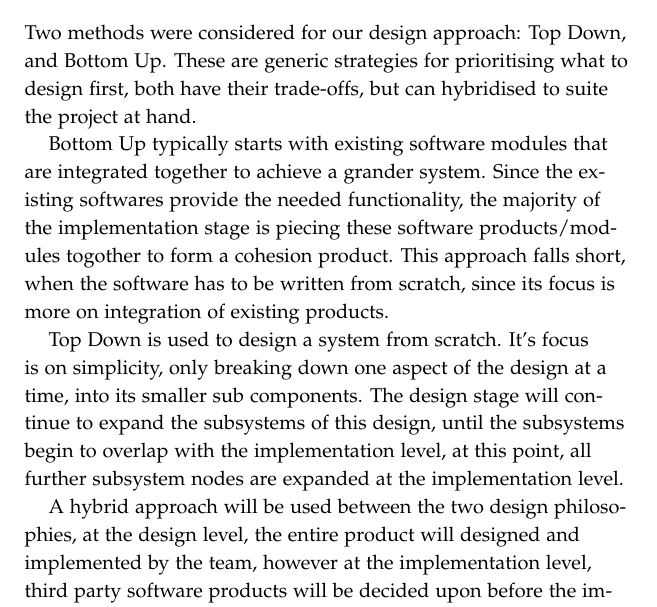
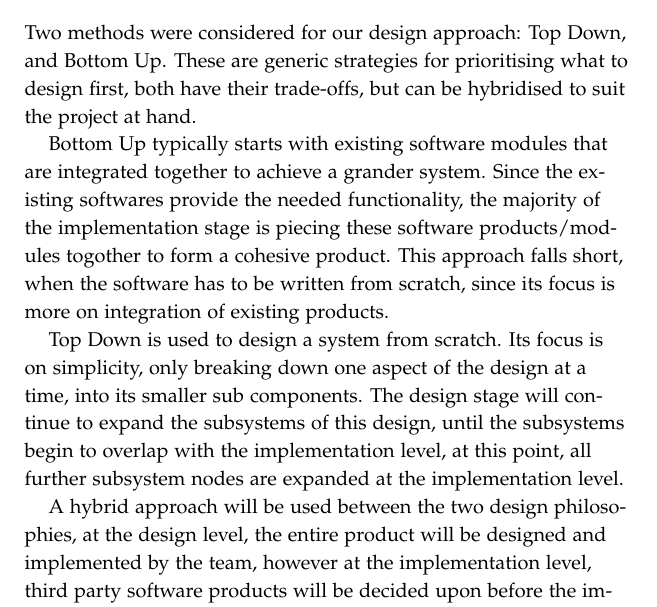
Before and after one commit to laithalissa/Serenity-report, a LaTeX thesis (Group Report/CS407 Group Report.tex, which reads Group Report/chapter/pid/design_approach.tex): part of page 14 of 30, cut so that both start at the same text. Compiled offline with pdfLaTeX.

Commit message:
Design Approach: fix typos / grammar

```diff
--- a/Group Report/chapter/pid/design_approach.tex
+++ b/Group Report/chapter/pid/design_approach.tex
@@ -5,17 +5,17 @@
 % the advantages / disadvantages of both
 
 Two methods were considered for our design approach: Top Down, and Bottom Up.
-These are generic strategies for prioritising what to design first, both have their trade-offs, but can hybridised to suite the project at hand.
+These are generic strategies for prioritising what to design first, both have their trade-offs, but can be hybridised to suit the project at hand.
 
 Bottom Up typically starts with existing software modules that are integrated together to achieve a grander system.
-Since the existing softwares provide the needed functionality, the majority of the implementation stage is piecing these software products/modules togother to form a cohesion product.
+Since the existing softwares provide the needed functionality, the majority of the implementation stage is piecing these software products/modules togother to form a cohesive product.
 This approach falls short, when the software has to be written from scratch, since its focus is more on integration of existing products.
 
 Top Down is used to design a system from scratch.
-It's focus is on simplicity, only breaking down one aspect of the design at a time, into its smaller sub components.
+Its focus is on simplicity, only breaking down one aspect of the design at a time, into its smaller sub components.
 The design stage will continue to expand the subsystems of this design, until the subsystems begin to overlap with the implementation level, at this point, all further subsystem nodes are expanded at the implementation level.
 
-A hybrid approach will be used between the two design philosophies, at the design level, the  entire product will designed and implemented by the team, however at the implementation level, third party software products will be decided upon before the implementation stage, and will need factoring in to the design.
+A hybrid approach will be used between the two design philosophies, at the design level, the  entire product will be designed and implemented by the team, however at the implementation level, third party software products will be decided upon before the implementation stage, and will need factoring in to the design.
 
 When designing the game, key aspects of the game are designed first to meet the requirements of the game. For instance the AI used within the game, the role of the player, how multiplayer will work.
 When design conflicts arise later down the timeline, the initial high priority decisions will take precedence, allowing the conflict to be resolved whilst not compromising the requirements of the game.
```
